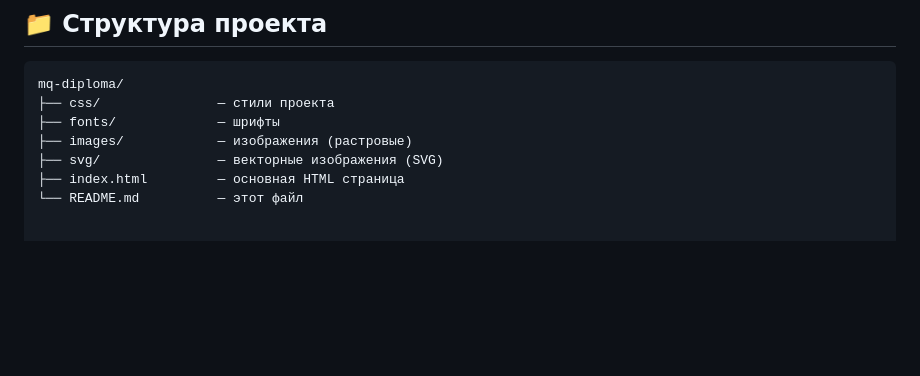
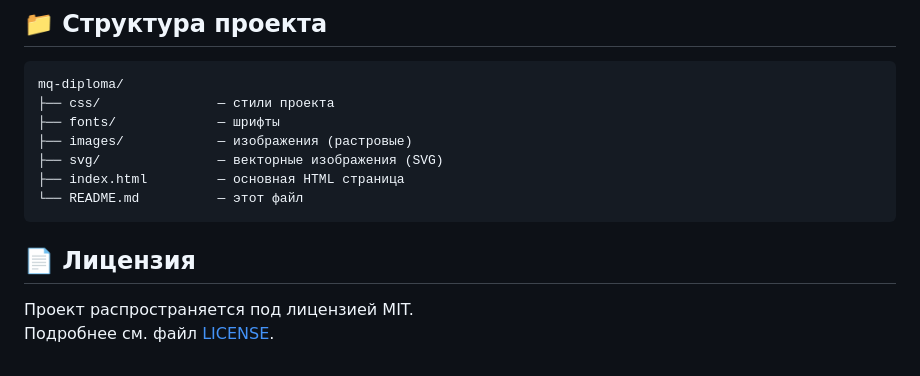
Before and after one commit to Potykalov/mq-diploma, a Markdown page: README.md, the part around one of its changes. GitHub-like rendering; blank space fills up the shorter version.

````diff
--- a/README.md
+++ b/README.md
@@ -67,3 +69,9 @@ mq-diploma/
 ├── svg/               — векторные изображения (SVG)
 ├── index.html         — основная HTML страница
 └── README.md          — этот файл
+```
+
+## 📄 Лицензия
+
+Проект распространяется под лицензией MIT.
+Подробнее см. файл [LICENSE](LICENSE).
````
Also changed, not shown: other parts of README.md (+2 -0 lines).
